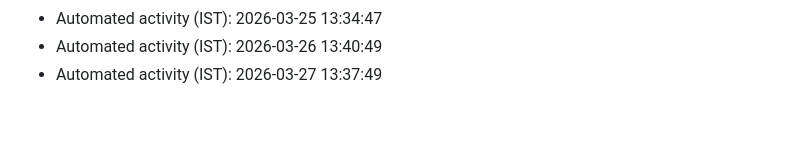
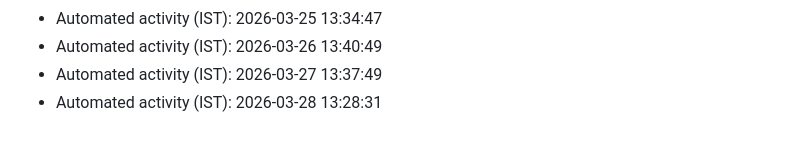
Before and after one commit to AkshayKatla/Java-Collections-Projects, a Markdown page: automation-log.md, the part around the change. GitHub-like rendering.

Commit message:
chore: automated maintenance update

```diff
--- a/automation-log.md
+++ b/automation-log.md
@@ -77,3 +77,4 @@
 - Automated activity (IST): 2026-03-25 13:34:47
 - Automated activity (IST): 2026-03-26 13:40:49
 - Automated activity (IST): 2026-03-27 13:37:49
+- Automated activity (IST): 2026-03-28 13:28:31
```
